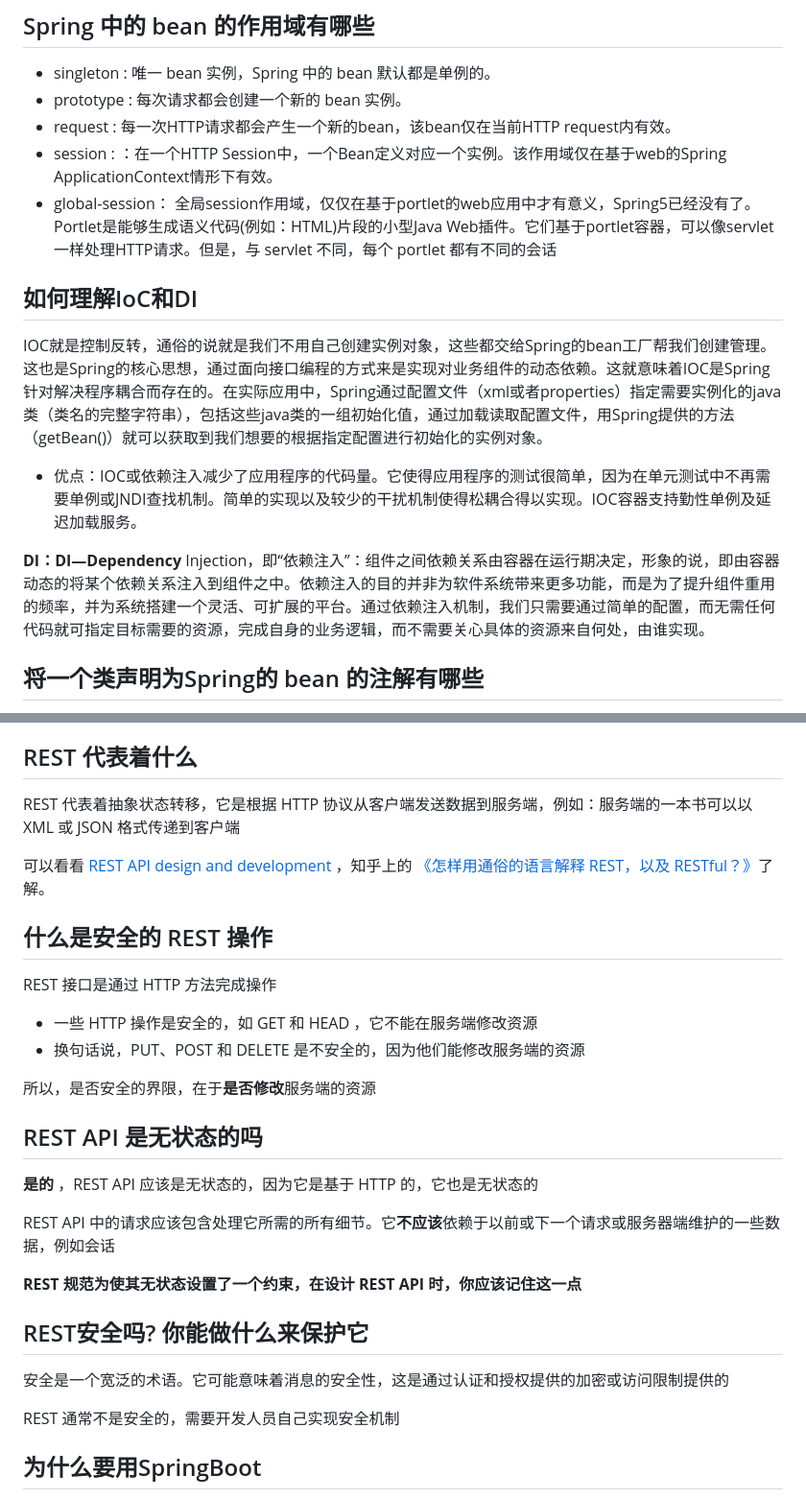
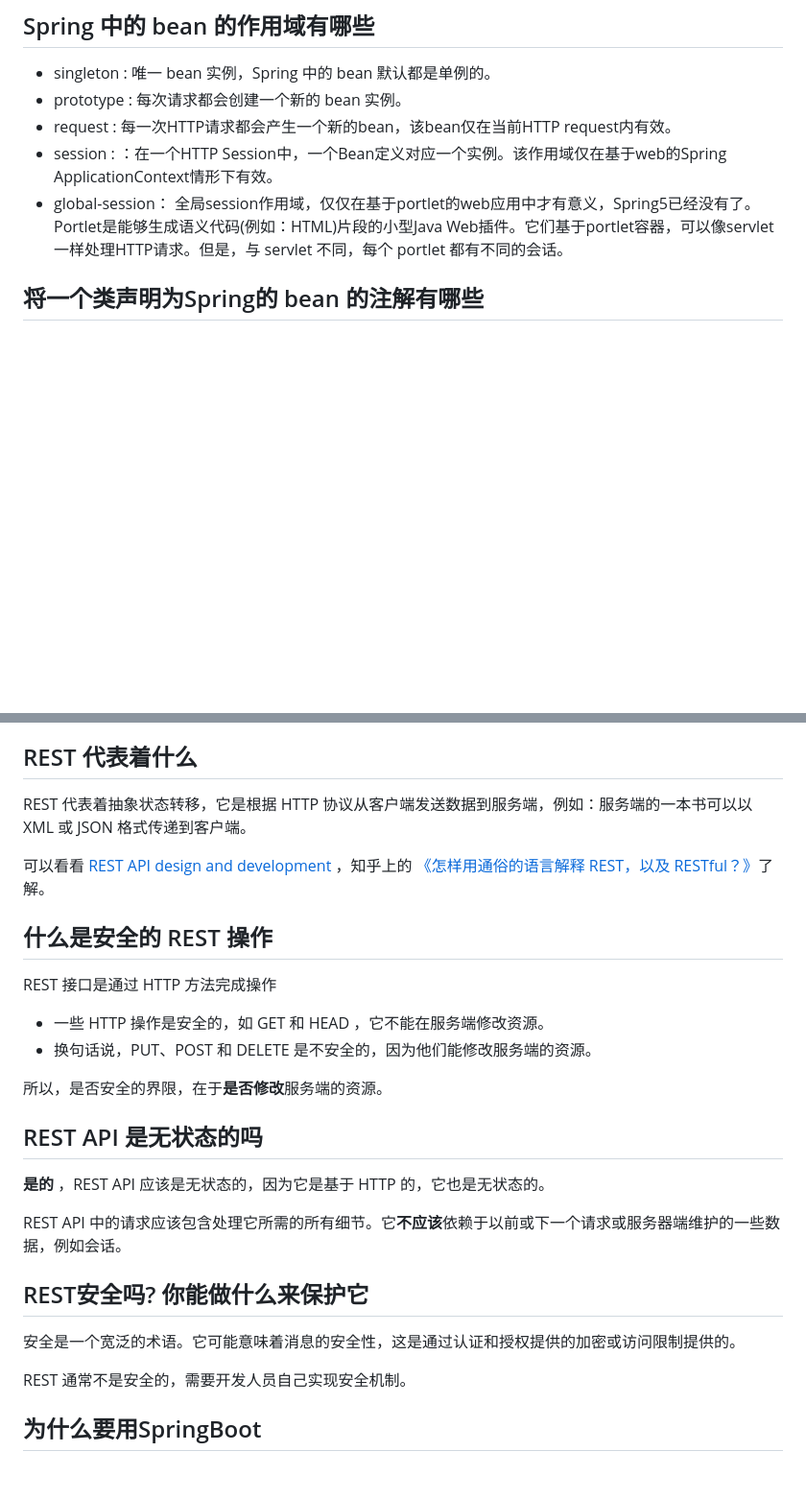
Before and after one commit to yeshunlong/Interview, a Markdown page: JavaFramework.md, 2 parts joined by grey strips. Shown at 96% size. Rendered like a GitHub page; blank space fills up the shorter version.

```diff
--- a/JavaFramework.md
+++ b/JavaFramework.md
@@ -142,15 +142,7 @@ public class StudentConfig {
 * prototype : 每次请求都会创建一个新的 bean 实例。
 * request : 每一次HTTP请求都会产生一个新的bean，该bean仅在当前HTTP request内有效。
 * session : ：在一个HTTP Session中，一个Bean定义对应一个实例。该作用域仅在基于web的Spring ApplicationContext情形下有效。
-* global-session： 全局session作用域，仅仅在基于portlet的web应用中才有意义，Spring5已经没有了。Portlet是能够生成语义代码(例如：HTML)片段的小型Java Web插件。它们基于portlet容器，可以像servlet一样处理HTTP请求。但是，与 servlet 不同，每个 portlet 都有不同的会话
-
-## 如何理解IoC和DI
-
-IOC就是控制反转，通俗的说就是我们不用自己创建实例对象，这些都交给Spring的bean工厂帮我们创建管理。这也是Spring的核心思想，通过面向接口编程的方式来是实现对业务组件的动态依赖。这就意味着IOC是Spring针对解决程序耦合而存在的。在实际应用中，Spring通过配置文件（xml或者properties）指定需要实例化的java类（类名的完整字符串），包括这些java类的一组初始化值，通过加载读取配置文件，用Spring提供的方法（getBean()）就可以获取到我们想要的根据指定配置进行初始化的实例对象。
-
-* 优点：IOC或依赖注入减少了应用程序的代码量。它使得应用程序的测试很简单，因为在单元测试中不再需要单例或JNDI查找机制。简单的实现以及较少的干扰机制使得松耦合得以实现。IOC容器支持勤性单例及延迟加载服务。
-
-**DI：DI—Dependency** Injection，即“依赖注入”：组件之间依赖关系由容器在运行期决定，形象的说，即由容器动态的将某个依赖关系注入到组件之中。依赖注入的目的并非为软件系统带来更多功能，而是为了提升组件重用的频率，并为系统搭建一个灵活、可扩展的平台。通过依赖注入机制，我们只需要通过简单的配置，而无需任何代码就可指定目标需要的资源，完成自身的业务逻辑，而不需要关心具体的资源来自何处，由谁实现。
+* global-session： 全局session作用域，仅仅在基于portlet的web应用中才有意义，Spring5已经没有了。Portlet是能够生成语义代码(例如：HTML)片段的小型Java Web插件。它们基于portlet容器，可以像servlet一样处理HTTP请求。但是，与 servlet 不同，每个 portlet 都有不同的会话。
 
 ## 将一个类声明为Spring的 bean 的注解有哪些
 
@@ -432,7 +430,7 @@ Spring的处理程序映射机制包括处理程序拦截器，当你希望将
 
 ## REST 代表着什么
 
-REST 代表着抽象状态转移，它是根据 HTTP 协议从客户端发送数据到服务端，例如：服务端的一本书可以以 XML 或 JSON 格式传递到客户端
+REST 代表着抽象状态转移，它是根据 HTTP 协议从客户端发送数据到服务端，例如：服务端的一本书可以以 XML 或 JSON 格式传递到客户端。
 
 可以看看 [REST API design and development](http://bit.ly/2zIGzWK) ，知乎上的 [《怎样用通俗的语言解释 REST，以及 RESTful？》](https://www.zhihu.com/question/28557115)了解。
 
@@ -440,24 +438,22 @@ REST 代表着抽象状态转移，它是根据 HTTP 协议从客户端发送数
 
 REST 接口是通过 HTTP 方法完成操作
 
-* 一些 HTTP 操作是安全的，如 GET 和 HEAD ，它不能在服务端修改资源
-* 换句话说，PUT、POST 和 DELETE 是不安全的，因为他们能修改服务端的资源
+* 一些 HTTP 操作是安全的，如 GET 和 HEAD ，它不能在服务端修改资源。
+* 换句话说，PUT、POST 和 DELETE 是不安全的，因为他们能修改服务端的资源。
 
-所以，是否安全的界限，在于**是否修改**服务端的资源
+所以，是否安全的界限，在于**是否修改**服务端的资源。
 
 ## REST API 是无状态的吗
 
- **是的** ，REST API 应该是无状态的，因为它是基于 HTTP 的，它也是无状态的
+ **是的** ，REST API 应该是无状态的，因为它是基于 HTTP 的，它也是无状态的。
 
-REST API 中的请求应该包含处理它所需的所有细节。它**不应该**依赖于以前或下一个请求或服务器端维护的一些数据，例如会话
-
-**REST 规范为使其无状态设置了一个约束，在设计 REST API 时，你应该记住这一点**
+REST API 中的请求应该包含处理它所需的所有细节。它**不应该**依赖于以前或下一个请求或服务器端维护的一些数据，例如会话。
 
 ## REST安全吗? 你能做什么来保护它
 
-安全是一个宽泛的术语。它可能意味着消息的安全性，这是通过认证和授权提供的加密或访问限制提供的
+安全是一个宽泛的术语。它可能意味着消息的安全性，这是通过认证和授权提供的加密或访问限制提供的。
 
-REST 通常不是安全的，需要开发人员自己实现安全机制
+REST 通常不是安全的，需要开发人员自己实现安全机制。
 
 ## 为什么要用SpringBoot
 
```
Also changed, not shown: other parts of JavaFramework.md (+54 -48 lines).
